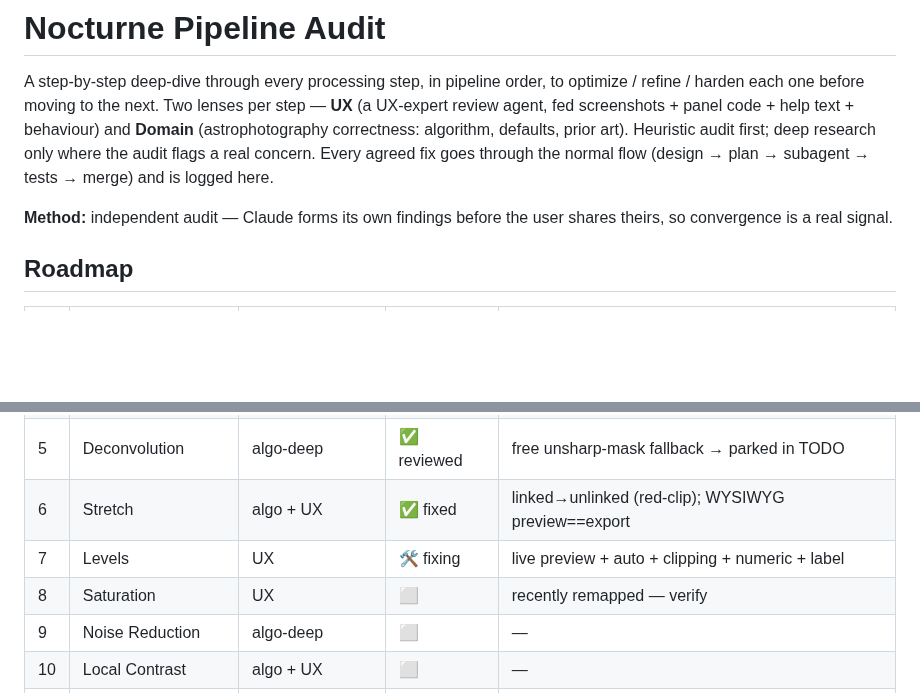
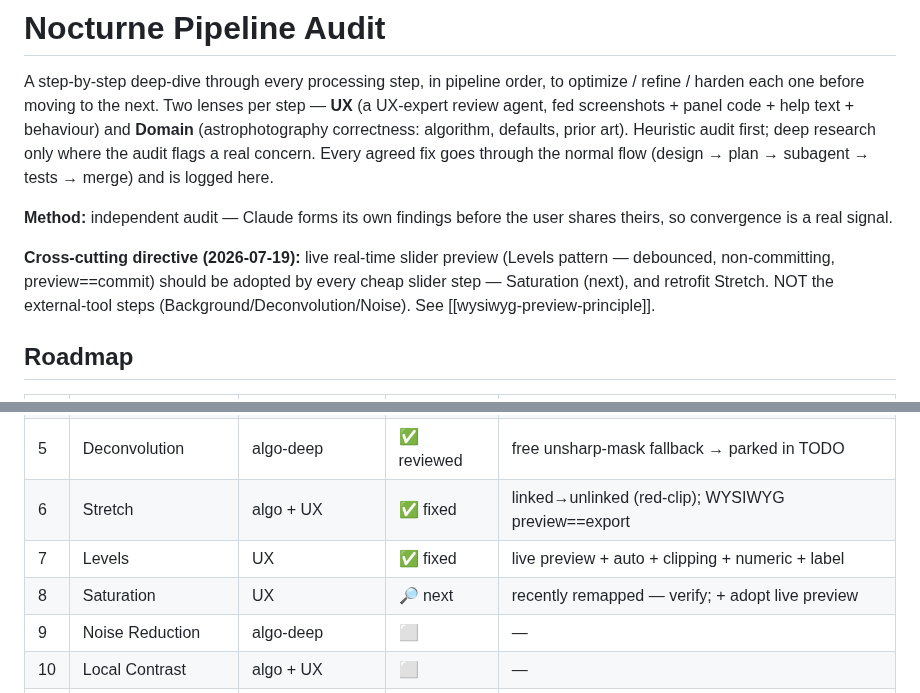
Before and after one commit to astehn/nocturne, a Markdown page: docs/audit/PIPELINE_AUDIT.md, 2 parts joined by grey strips. GitHub-like rendering; blank space fills up the shorter version.

Commit message:
docs(audit): Levels ✅; live-preview directive cross-cutting; Saturation next
Co-Authored-By: Claude Opus 4.8 (1M context) <noreply@anthropic.com>

```diff
--- a/docs/audit/PIPELINE_AUDIT.md
+++ b/docs/audit/PIPELINE_AUDIT.md
@@ -11,6 +11,11 @@ flags a real concern. Every agreed fix goes through the normal flow
 **Method:** independent audit — Claude forms its own findings before the user
 shares theirs, so convergence is a real signal.
 
+**Cross-cutting directive (2026-07-19):** live real-time slider preview
+(Levels pattern — debounced, non-committing, preview==commit) should be adopted
+by every cheap slider step — Saturation (next), and retrofit Stretch. NOT the
+external-tool steps (Background/Deconvolution/Noise). See [[wysiwyg-preview-principle]].
+
 ## Roadmap
 
 | # | Step | Depth | Status | Known issue folded in |
@@ -21,8 +26,8 @@ shares theirs, so convergence is a real signal.
 | 4 | Color | algo-deep | ✅ fixed | grey-world → robust background-neutralization |
 | 5 | Deconvolution | algo-deep | ✅ reviewed | free unsharp-mask fallback → parked in TODO |
 | 6 | Stretch | algo + UX | ✅ fixed | linked→unlinked (red-clip); WYSIWYG preview==export |
-| 7 | Levels | UX | 🛠 fixing | live preview + auto + clipping + numeric + label |
-| 8 | Saturation | UX | ⬜ | recently remapped — verify |
+| 7 | Levels | UX | ✅ fixed | live preview + auto + clipping + numeric + label |
+| 8 | Saturation | UX | 🔎 next | recently remapped — verify; + adopt live preview |
 | 9 | Noise Reduction | algo-deep | ⬜ | — |
 | 10 | Local Contrast | algo + UX | ⬜ | — |
 | 11 | Star Reduction | algo + UX | ⬜ | retune (paused) |
```
